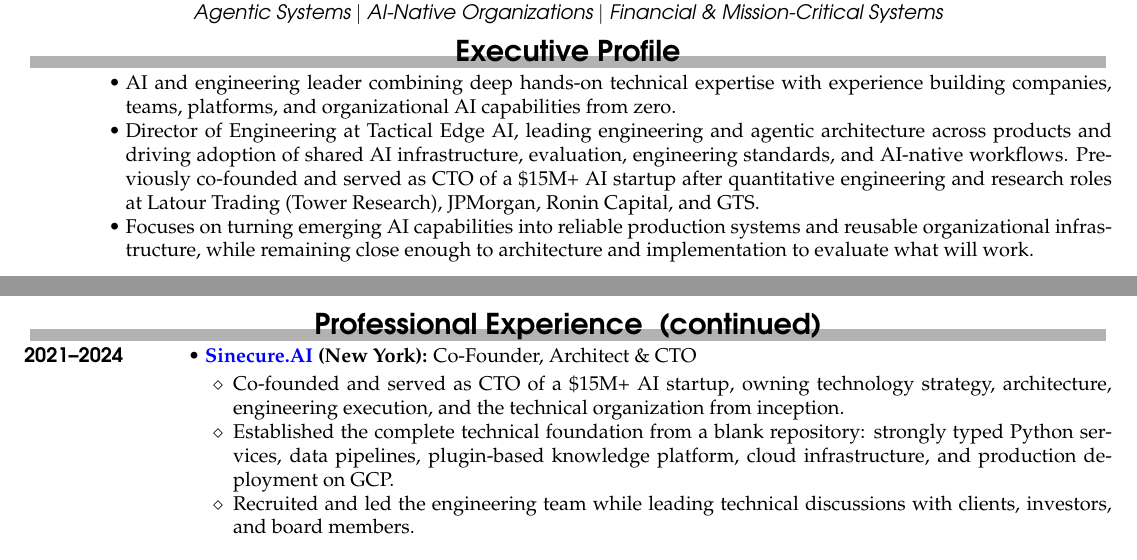
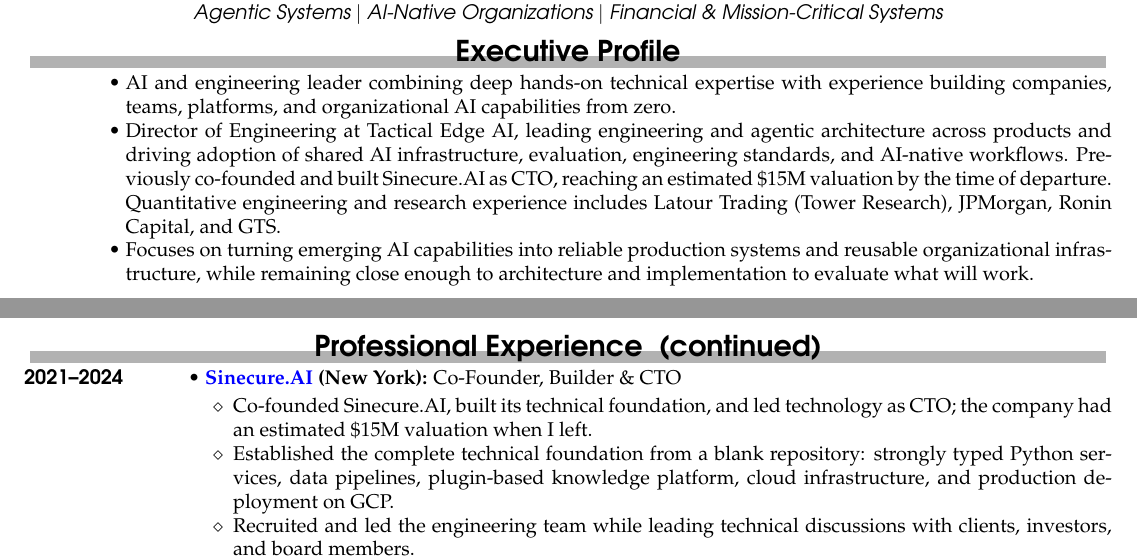
Before and after one commit to GaelReinaudi/cv, a LaTeX CV (Latex Sources - Quant/CV.tex, which reads Latex Sources - Quant/quant_experience_en.tex, Latex Sources - Quant/quant_summary_en.tex): two parts of pages 1 and 2 of 2, joined at a grey line, cut so that both start at the same text. Compiled offline with pdfLaTeX.

Commit message:
stylemisc

```diff
--- a/Latex Sources - Quant/quant_experience_en.tex
+++ b/Latex Sources - Quant/quant_experience_en.tex
@@ -27,11 +27,11 @@
   \end{cvitems}
 
   \entry*[2021--2024]%
-  \textbf{\href{https://sinecure.ai}{Sinecure.AI} (New York):} Co-Founder, Architect \& CTO
+  \textbf{\href{https://sinecure.ai}{Sinecure.AI} (New York):} Co-Founder, Builder \& CTO
   \par
   \begin{cvitems}
-    \item Co-founded and served as CTO of a \$15M+ AI startup, owning technology strategy, architecture,
-    engineering execution, and the technical organization from inception.
+    \item Co-founded Sinecure.AI, built its technical foundation, and led technology as CTO; the company had
+    an estimated \$15M valuation when I left.
     \item Established the complete technical foundation from a blank repository: strongly typed Python services,
     data pipelines, plugin-based knowledge platform, cloud infrastructure, and production deployment on GCP.
     \item Recruited and led the engineering team while leading technical discussions with clients, investors,
--- a/Latex Sources - Quant/quant_summary_en.tex
+++ b/Latex Sources - Quant/quant_summary_en.tex
@@ -6,8 +6,9 @@
 \entry*[]%
 Director of Engineering at Tactical Edge AI, leading engineering and agentic architecture across products
 and driving adoption of shared AI infrastructure, evaluation, engineering standards, and AI-native workflows.
-Previously co-founded and served as CTO of a \$15M+ AI startup after quantitative engineering and research
-roles at Latour Trading (Tower Research), JPMorgan, Ronin Capital, and GTS.
+Previously co-founded and built Sinecure.AI as CTO, reaching an estimated \$15M valuation by the time of
+departure. Quantitative engineering and research experience includes Latour Trading (Tower Research),
+JPMorgan, Ronin Capital, and GTS.
 \entry*[]%
 Focuses on turning emerging AI capabilities into reliable production systems and reusable organizational
 infrastructure, while remaining close enough to architecture and implementation to evaluate what will work.
```
Also changed, not shown: Latex Sources - Quant/Gael_Reinaudi_Veritas.pdf.
